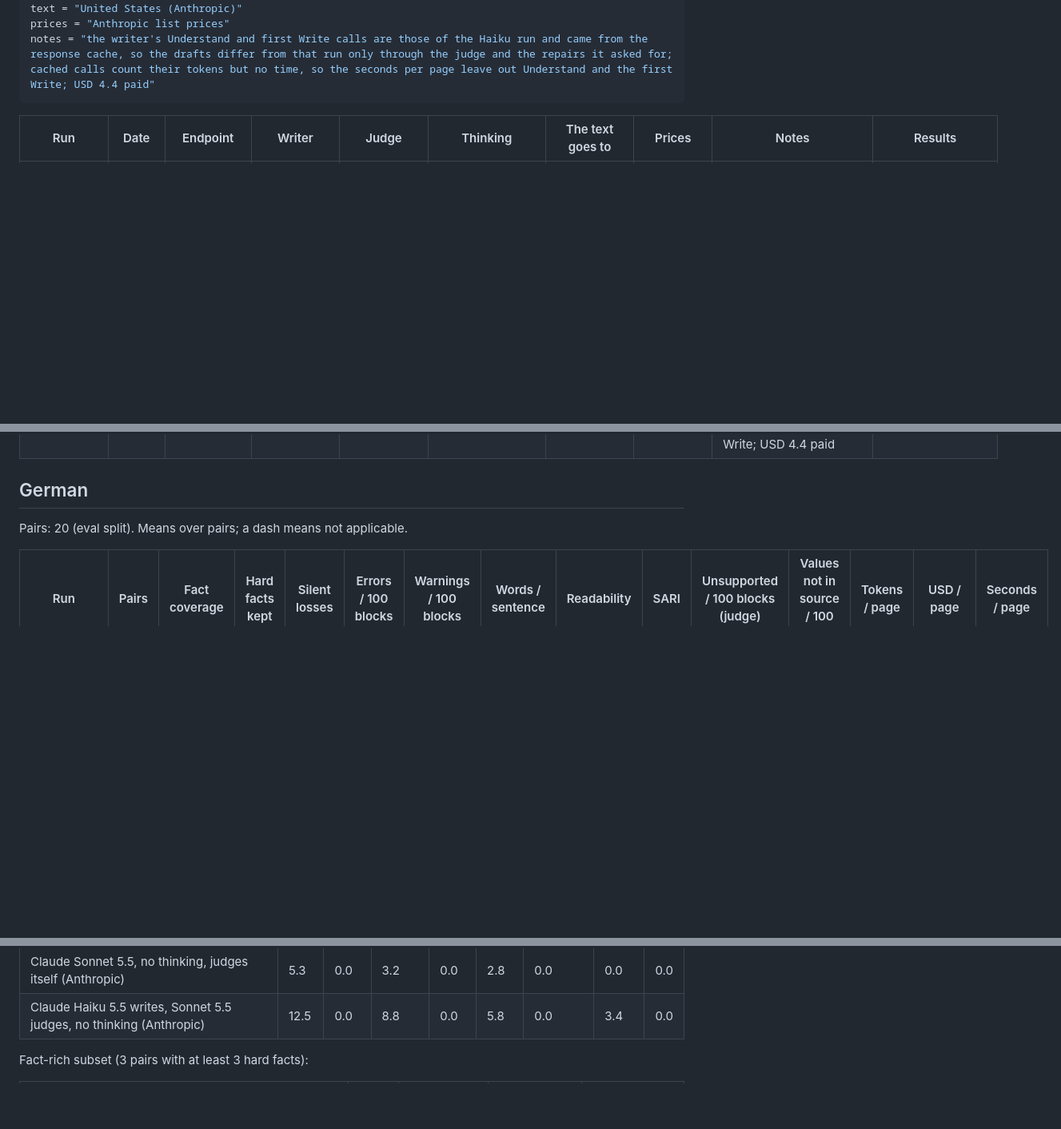
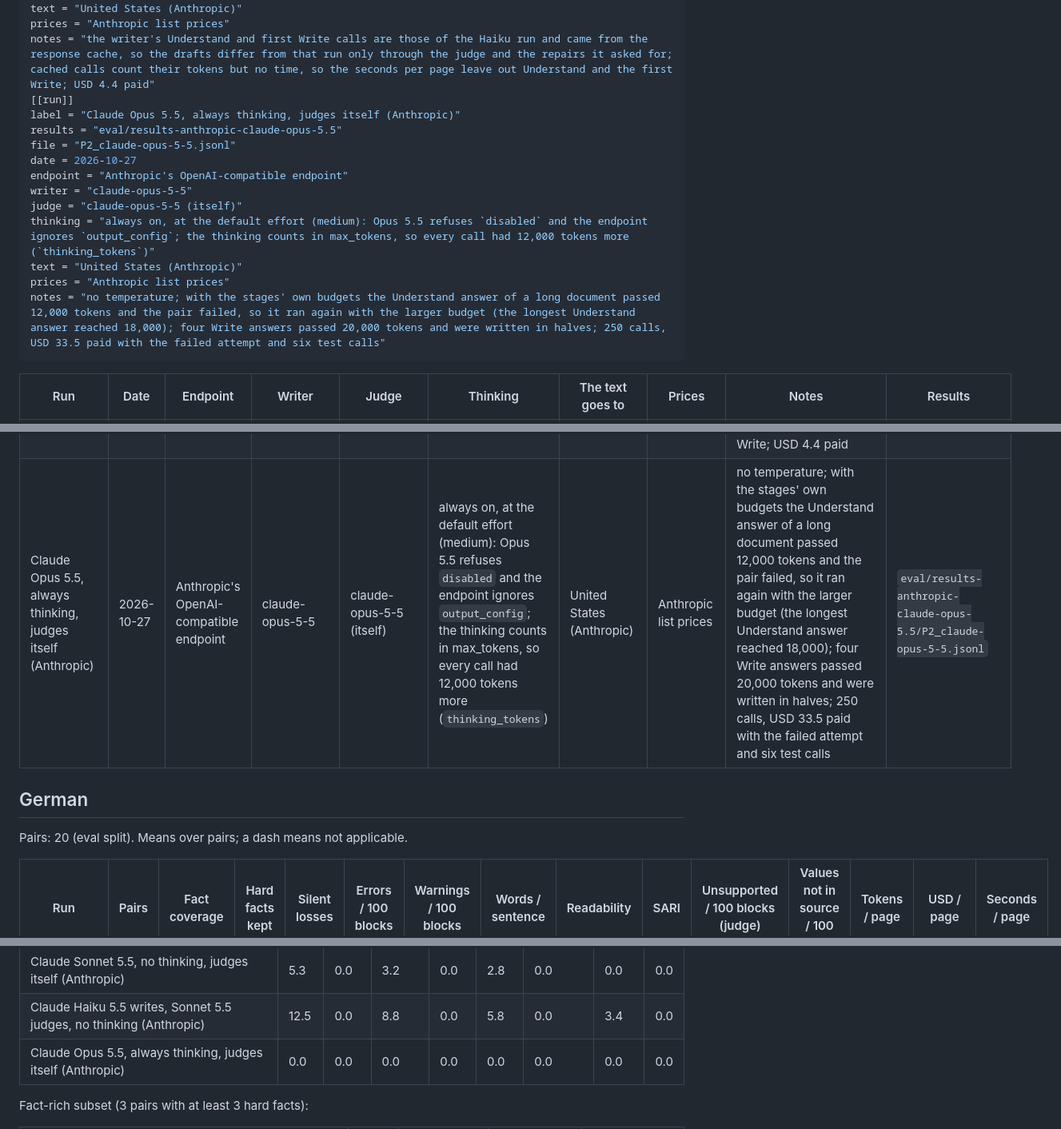
Before and after one commit to bobrovsky420/leicht-facile, a Markdown page: docs/model-comparison.md, 3 parts joined by grey strips. Shown at 80% size. Drawn GitHub-style; blank space fills up the shorter version.

````diff
--- a/docs/model-comparison.md
+++ b/docs/model-comparison.md
@@ -171,6 +171,18 @@ thinking = "off on both, through the native thinking field set per model (the pr
 text = "United States (Anthropic)"
 prices = "Anthropic list prices"
 notes = "the writer's Understand and first Write calls are those of the Haiku run and came from the response cache, so the drafts differ from that run only through the judge and the repairs it asked for; cached calls count their tokens but no time, so the seconds per page leave out Understand and the first Write; USD 4.4 paid"
+[[run]]
+label = "Claude Opus 5.5, always thinking, judges itself (Anthropic)"
+results = "eval/results-anthropic-claude-opus-5.5"
+file = "P2_claude-opus-5-5.jsonl"
+date = 2026-10-27
+endpoint = "Anthropic's OpenAI-compatible endpoint"
+writer = "claude-opus-5-5"
+judge = "claude-opus-5-5 (itself)"
+thinking = "always on, at the default effort (medium): Opus 5.5 refuses `disabled` and the endpoint ignores `output_config`; the thinking counts in max_tokens, so every call had 12,000 tokens more (`thinking_tokens`)"
+text = "United States (Anthropic)"
+prices = "Anthropic list prices"
+notes = "no temperature; with the stages' own budgets the Understand answer of a long document passed 12,000 tokens and the pair failed, so it ran again with the larger budget (the longest Understand answer reached 18,000); four Write answers passed 20,000 tokens and were written in halves; 250 calls, USD 33.5 paid with the failed attempt and six test calls"
 ```
 <!-- runs:end -->
 
@@ -187,6 +199,7 @@ notes = "the writer's Understand and first Write calls are those of the Haiku ru
 | Claude Haiku 5.5, no thinking, judges itself (Anthropic) | 2026-10-25 | Anthropic's OpenAI-compatible endpoint | claude-haiku-5-5 | claude-haiku-5-5 (itself) | off, through the native thinking field (the endpoint ignores reasoning_effort; thinking tokens count in max_tokens and are not reported) | United States (Anthropic) | Anthropic list prices | no temperature (refused by the 5.5 models); the smallest current Claude; with adaptive thinking on, Understand ran to 12,000 and Write to 8,000 tokens | `eval/results-anthropic-claude-haiku-5.5/P2_claude-haiku-5-5.jsonl` |
 | Claude Sonnet 5.5, no thinking, judges itself (Anthropic) | 2026-10-25 | Anthropic's OpenAI-compatible endpoint | claude-sonnet-5-5 | claude-sonnet-5-5 (itself) | off, through the native thinking field: `between_tools`, the only value Sonnet 5.5 accepts there (the endpoint refuses `adaptive`, Sonnet `disabled`); with no tools in the pipeline it does not think | United States (Anthropic) | Anthropic list prices | no temperature; nine Write answers passed 8,000 tokens and were written in halves, the longest Understand answer reached 10,800; 275 calls, USD 14.7 paid | `eval/results-anthropic-claude-sonnet-5.5/P2_claude-sonnet-5-5.jsonl` |
 | Claude Haiku 5.5 writes, Sonnet 5.5 judges, no thinking (Anthropic) | 2026-10-25 | Anthropic's OpenAI-compatible endpoint | claude-haiku-5-5 | claude-sonnet-5-5 | off on both, through the native thinking field set per model (the provider's models tables): `disabled` for Haiku, `between_tools` for Sonnet | United States (Anthropic) | Anthropic list prices | the writer's Understand and first Write calls are those of the Haiku run and came from the response cache, so the drafts differ from that run only through the judge and the repairs it asked for; cached calls count their tokens but no time, so the seconds per page leave out Understand and the first Write; USD 4.4 paid | `eval/results-anthropic-haiku-sonnet-judge/P2_claude-haiku-5-5.jsonl` |
+| Claude Opus 5.5, always thinking, judges itself (Anthropic) | 2026-10-27 | Anthropic's OpenAI-compatible endpoint | claude-opus-5-5 | claude-opus-5-5 (itself) | always on, at the default effort (medium): Opus 5.5 refuses `disabled` and the endpoint ignores `output_config`; the thinking counts in max_tokens, so every call had 12,000 tokens more (`thinking_tokens`) | United States (Anthropic) | Anthropic list prices | no temperature; with the stages' own budgets the Understand answer of a long document passed 12,000 tokens and the pair failed, so it ran again with the larger budget (the longest Understand answer reached 18,000); four Write answers passed 20,000 tokens and were written in halves; 250 calls, USD 33.5 paid with the failed attempt and six test calls | `eval/results-anthropic-claude-opus-5.5/P2_claude-opus-5-5.jsonl` |
 
 ## German
 
@@ -282,6 +299,7 @@ Rule findings (errors and warnings) per 100 blocks, by family. "LEX by code" is
 | Claude Haiku 5.5, no thinking, judges itself (Anthropic) | 8.5 | 0.0 | 6.5 | 0.0 | 4.0 | 0.0 | 3.3 | 0.0 |
 | Claude Sonnet 5.5, no thinking, judges itself (Anthropic) | 5.3 | 0.0 | 3.2 | 0.0 | 2.8 | 0.0 | 0.0 | 0.0 |
 | Claude Haiku 5.5 writes, Sonnet 5.5 judges, no thinking (Anthropic) | 12.5 | 0.0 | 8.8 | 0.0 | 5.8 | 0.0 | 3.4 | 0.0 |
+| Claude Opus 5.5, always thinking, judges itself (Anthropic) | 0.0 | 0.0 | 0.0 | 0.0 | 0.0 | 0.0 | 0.0 | 0.0 |
 
 Fact-rich subset (3 pairs with at least 3 hard facts):
 
````
Also changed, not shown: other parts of docs/model-comparison.md (+35 -20 lines).
